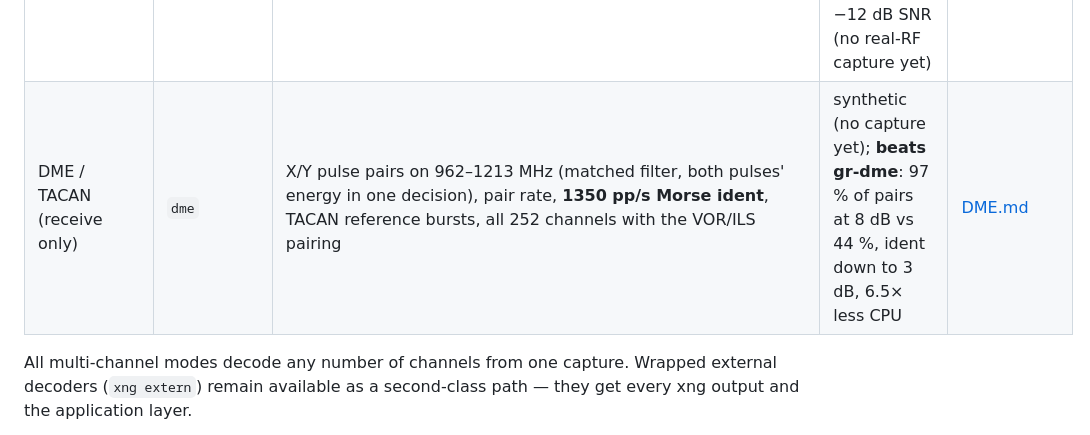
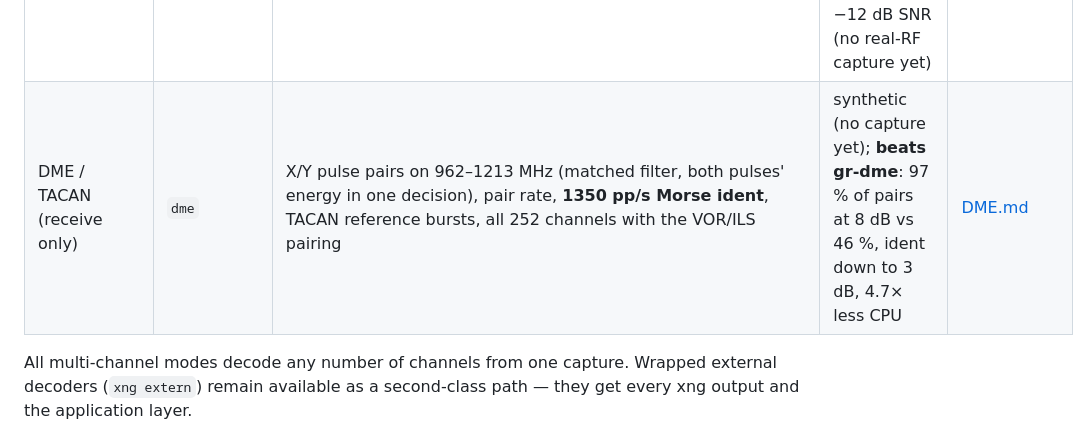
Before and after one commit to airframesio/xng, a Markdown page: README.md, the part around the change. Rendered like a GitHub page.

```diff
--- a/README.md
+++ b/README.md
@@ -94,7 +94,7 @@ ICAO); radiosonde/ADS-L/SARSAT/DSC positions plot as map beacons.
 | EOT/HOT (rail telemetry) | `eot` | Manchester-FSK + AAR S-9152 (brake-pipe pressure, motion, marker light, BCH) | documented frame layout; demod synthetic (no public IQ) | [EOT.md](docs/notes/EOT.md) |
 | VDES ASM | `vdes` | GMSK 9600 + ASM transport (AIS Msg 6/8 header, source/dest MMSI + DAC/FID) + **7 spec-cited application payloads** (DAC=1 FID 11/16/17/18/31 met-hydro/POB/VTS/clearance/weather, DAC=200 FID 10/55 Inland static-voyage/persons), raw fallback otherwise | DAC=200 vs **pyais** + gpsd field tables; demod synthetic AWGN-BER (sparse public spec) | [VDES.md](docs/notes/VDES.md) |
 | Meshtastic / MeshCore (LoRa mesh) | `meshtastic`, `meshcore` | Native LoRa receiver (SF7–12, 62.5–500 kHz, CR 4/5–4/8, LDRO, several SFs at once) + Meshtastic header/AES-CTR/protobuf (text, position, nodeinfo, telemetry, routing, traceroute, neighbor info, waypoints, map reports) + MeshCore packets (adverts with Ed25519 check, group text on Public and hashtag channels, path/ack/trace); default public keys only, `--meshtastic-key`/`--meshcore-channel` add your own | LoRa coding checked against gr-lora_sdr tables; LongFast hash 8, US LongFast 906.875 MHz and MeshCore Public hash 0x11 match published values; synthetic IQ down to −12 dB SNR (no real-RF capture yet) | [MESH.md](docs/notes/MESH.md) |
-| DME / TACAN (receive only) | `dme` | X/Y pulse pairs on 962–1213 MHz (matched filter, both pulses' energy in one decision), pair rate, **1350 pp/s Morse ident**, TACAN reference bursts, all 252 channels with the VOR/ILS pairing | synthetic (no capture yet); **beats gr-dme**: 97 % of pairs at 8 dB vs 44 %, ident down to 3 dB, 6.5× less CPU | [DME.md](docs/notes/DME.md) |
+| DME / TACAN (receive only) | `dme` | X/Y pulse pairs on 962–1213 MHz (matched filter, both pulses' energy in one decision), pair rate, **1350 pp/s Morse ident**, TACAN reference bursts, all 252 channels with the VOR/ILS pairing | synthetic (no capture yet); **beats gr-dme**: 97 % of pairs at 8 dB vs 46 %, ident down to 3 dB, 4.7× less CPU | [DME.md](docs/notes/DME.md) |
 
 All multi-channel modes decode any number of channels from one capture.
 Wrapped external decoders (`xng extern`) remain available as a
```
Also changed, not shown: docs/notes/DME.md (+40 -25 lines), docs/screenshots/dme-bench.png, 10 other files.
